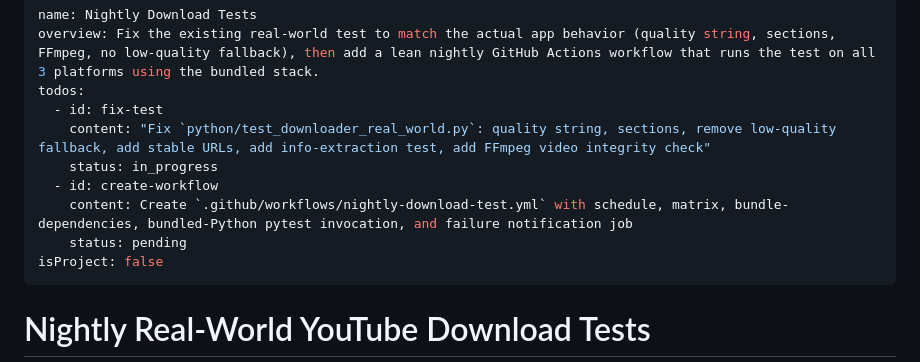
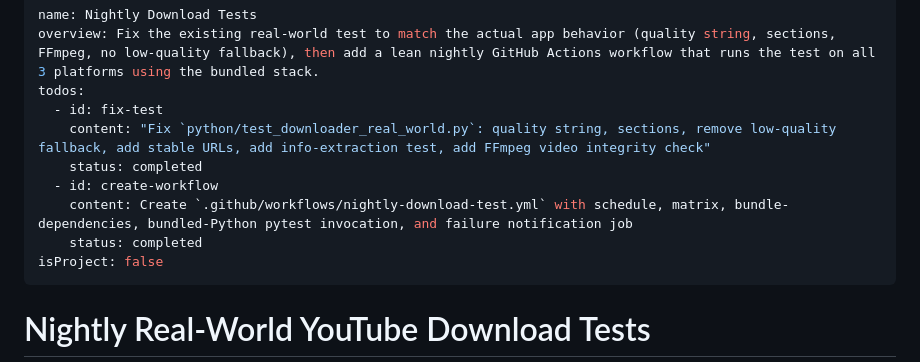
Before and after one commit to arpitdalal/yt-downloader, a Markdown page: plans/nightly-download-test.md, the part around the change. GitHub-like rendering.

Commit message:
chore: update nightly download test status to completed and finalize workflow setup

```diff
--- a/plans/nightly-download-test.md
+++ b/plans/nightly-download-test.md
@@ -4,10 +4,10 @@ overview: Fix the existing real-world test to match the actual app behavior (qua
 todos:
   - id: fix-test
     content: "Fix `python/test_downloader_real_world.py`: quality string, sections, remove low-quality fallback, add stable URLs, add info-extraction test, add FFmpeg video integrity check"
-    status: in_progress
+    status: completed
   - id: create-workflow
     content: Create `.github/workflows/nightly-download-test.yml` with schedule, matrix, bundle-dependencies, bundled-Python pytest invocation, and failure notification job
-    status: pending
+    status: completed
 isProject: false
 ---
 
```
